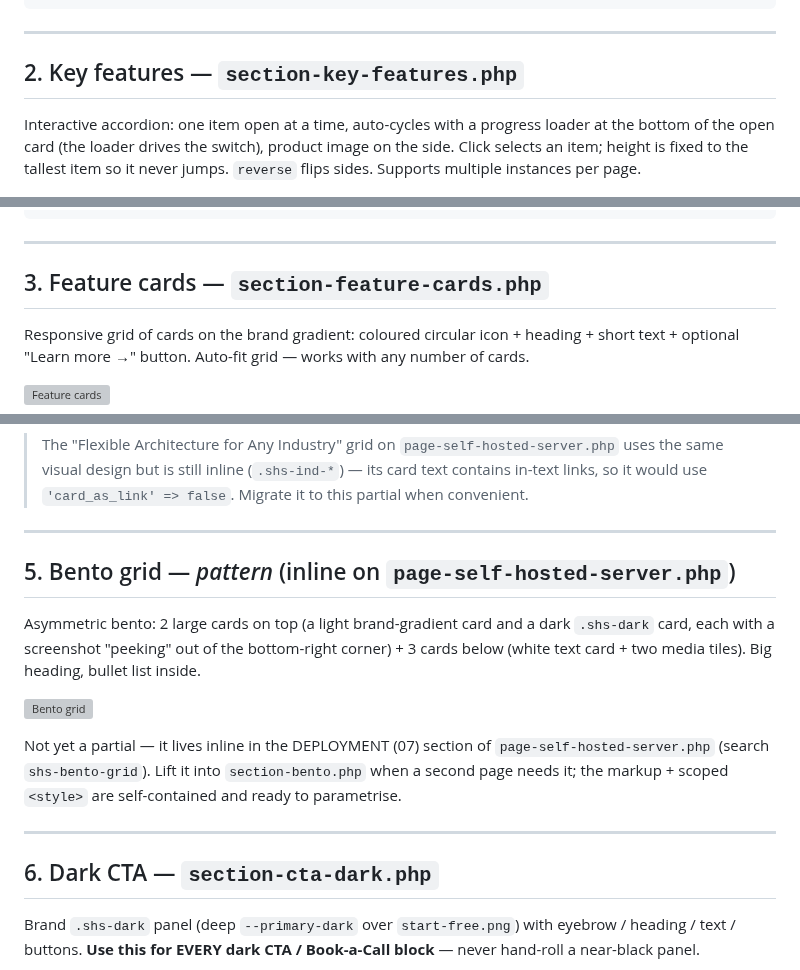
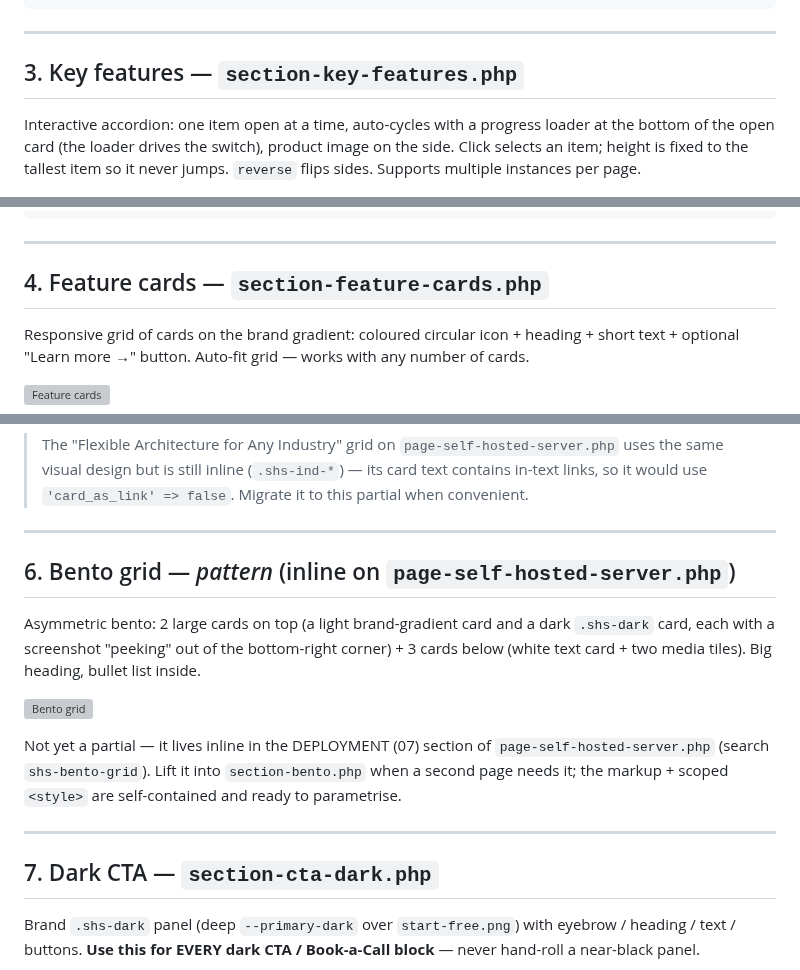
Before and after one commit to dappros/ethora-design-system, a Markdown page: references/BLOCKS.md, 3 parts joined by grey strips. Rendered like a GitHub page; grey boxes are pictures that could not be loaded.

```diff
--- a/references/BLOCKS.md
+++ b/references/BLOCKS.md
@@ -49,7 +86,7 @@ get_template_part( 'template-parts/section-split-card', null, array(
 
 ---
 
-## 2. Key features — `section-key-features.php`
+## 3. Key features — `section-key-features.php`
 
 Interactive accordion: one item open at a time, auto-cycles with a progress
 loader at the bottom of the open card (the loader drives the switch), product
@@ -88,7 +125,7 @@ get_template_part( 'template-parts/section-key-features', null, array(
 
 ---
 
-## 3. Feature cards — `section-feature-cards.php`
+## 4. Feature cards — `section-feature-cards.php`
 
 Responsive grid of cards on the brand gradient: coloured circular icon + heading +
 short text + optional "Learn more →" button. Auto-fit grid — works with any number
@@ -161,7 +198,7 @@ get_template_part( 'template-parts/section-link-cards', null, array(
 
 ---
 
-## 5. Bento grid — *pattern* (inline on `page-self-hosted-server.php`)
+## 6. Bento grid — *pattern* (inline on `page-self-hosted-server.php`)
 
 Asymmetric bento: 2 large cards on top (a light brand-gradient card and a dark
 `.shs-dark` card, each with a screenshot "peeking" out of the bottom-right corner) +
@@ -176,7 +213,7 @@ self-contained and ready to parametrise.
 
 ---
 
-## 6. Dark CTA — `section-cta-dark.php`
+## 7. Dark CTA — `section-cta-dark.php`
 
 Brand `.shs-dark` panel (deep `--primary-dark` over `start-free.png`) with eyebrow /
 heading / text / buttons. **Use this for EVERY dark CTA / Book-a-Call block** — never
```
Also changed, not shown: other parts of references/BLOCKS.md (+42 -5 lines), SKILL.md (+1 -0 lines), references/screenshots/hero.png (added), 1 other file.
